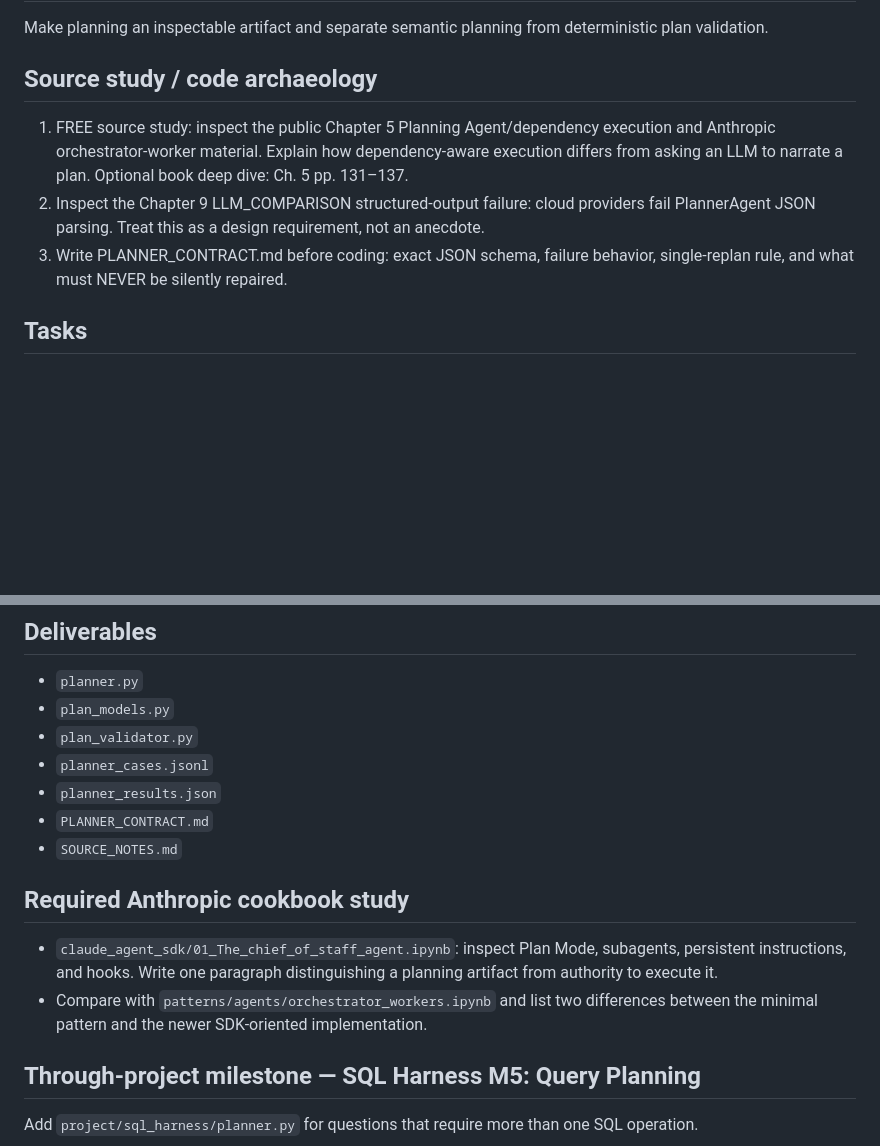
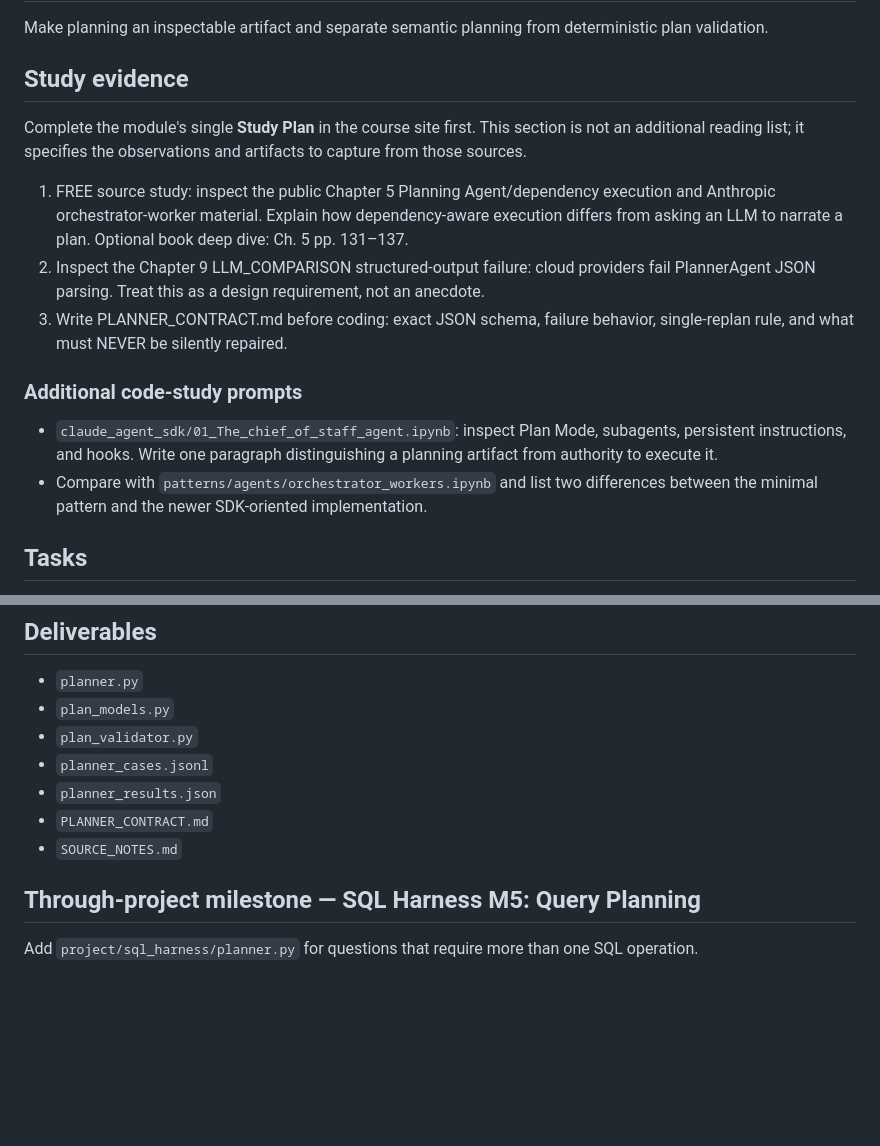
Before and after one commit to tniccum21/agentic-analytics-engineering, a Markdown page: labs/05-planning/assignment.md, 2 parts joined by grey strips. Drawn GitHub-style; blank space fills up the shorter version.

Commit message:
Unify module study instructions and remove learner-system assumptions

```diff
--- a/labs/05-planning/assignment.md
+++ b/labs/05-planning/assignment.md
@@ -2,10 +2,18 @@
 
 Make planning an inspectable artifact and separate semantic planning from deterministic plan validation.
 
-## Source study / code archaeology
+## Study evidence
+
+Complete the module's single **Study Plan** in the course site first. This section is not an additional reading list; it specifies the observations and artifacts to capture from those sources.
 1. FREE source study: inspect the public Chapter 5 Planning Agent/dependency execution and Anthropic orchestrator-worker material. Explain how dependency-aware execution differs from asking an LLM to narrate a plan. Optional book deep dive: Ch. 5 pp. 131–137.
 2. Inspect the Chapter 9 LLM_COMPARISON structured-output failure: cloud providers fail PlannerAgent JSON parsing. Treat this as a design requirement, not an anecdote.
 3. Write PLANNER_CONTRACT.md before coding: exact JSON schema, failure behavior, single-replan rule, and what must NEVER be silently repaired.
+
+
+### Additional code-study prompts
+
+- `claude_agent_sdk/01_The_chief_of_staff_agent.ipynb`: inspect Plan Mode, subagents, persistent instructions, and hooks. Write one paragraph distinguishing a planning artifact from authority to execute it.
+- Compare with `patterns/agents/orchestrator_workers.ipynb` and list two differences between the minimal pattern and the newer SDK-oriented implementation.
 
 ## Tasks
 1. Implement AnalysisPlan and AnalysisTask schemas with objective, success_criteria, task IDs, dependencies, required_capabilities, and parallelizable flag.
@@ -42,10 +50,6 @@ Make planning an inspectable artifact and separate semantic planning from determ
 - `PLANNER_CONTRACT.md`
 - `SOURCE_NOTES.md`
 
-## Required Anthropic cookbook study
-
-- `claude_agent_sdk/01_The_chief_of_staff_agent.ipynb`: inspect Plan Mode, subagents, persistent instructions, and hooks. Write one paragraph distinguishing a planning artifact from authority to execute it.
-- Compare with `patterns/agents/orchestrator_workers.ipynb` and list two differences between the minimal pattern and the newer SDK-oriented implementation.
 
 ## Through-project milestone — SQL Harness M5: Query Planning
 
```
